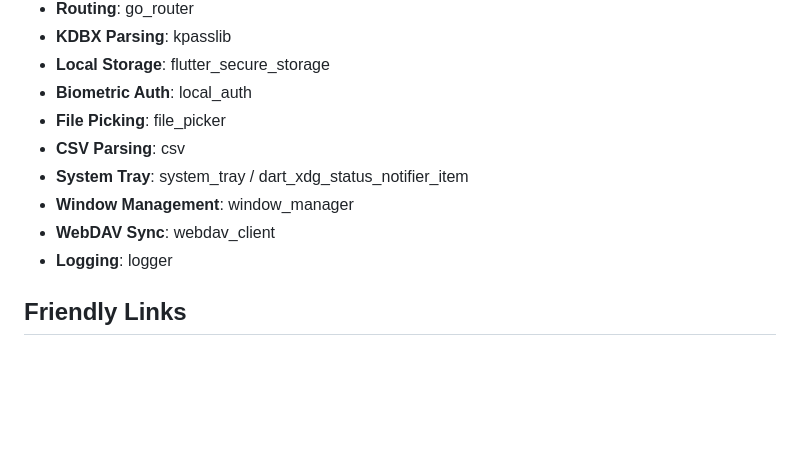
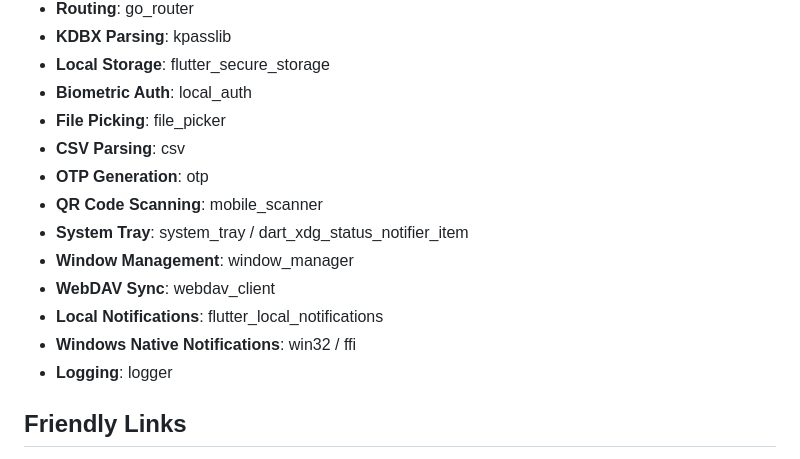
Before and after one commit to lyj404/keevault, a Markdown page: README_EN.md, the part around one of its changes. GitHub-like rendering; blank space fills up the shorter version.

```diff
--- a/README_EN.md
+++ b/README_EN.md
@@ -131,9 +163,13 @@ flutter run -d android    # Android
 - **Biometric Auth**: local_auth
 - **File Picking**: file_picker
 - **CSV Parsing**: csv
+- **OTP Generation**: otp
+- **QR Code Scanning**: mobile_scanner
 - **System Tray**: system_tray / dart_xdg_status_notifier_item
 - **Window Management**: window_manager
 - **WebDAV Sync**: webdav_client
+- **Local Notifications**: flutter_local_notifications
+- **Windows Native Notifications**: win32 / ffi
 - **Logging**: logger
 
 ## Friendly Links
```
Also changed, not shown: other parts of README_EN.md (+33 -1 lines), README.md (+37 -1 lines).
